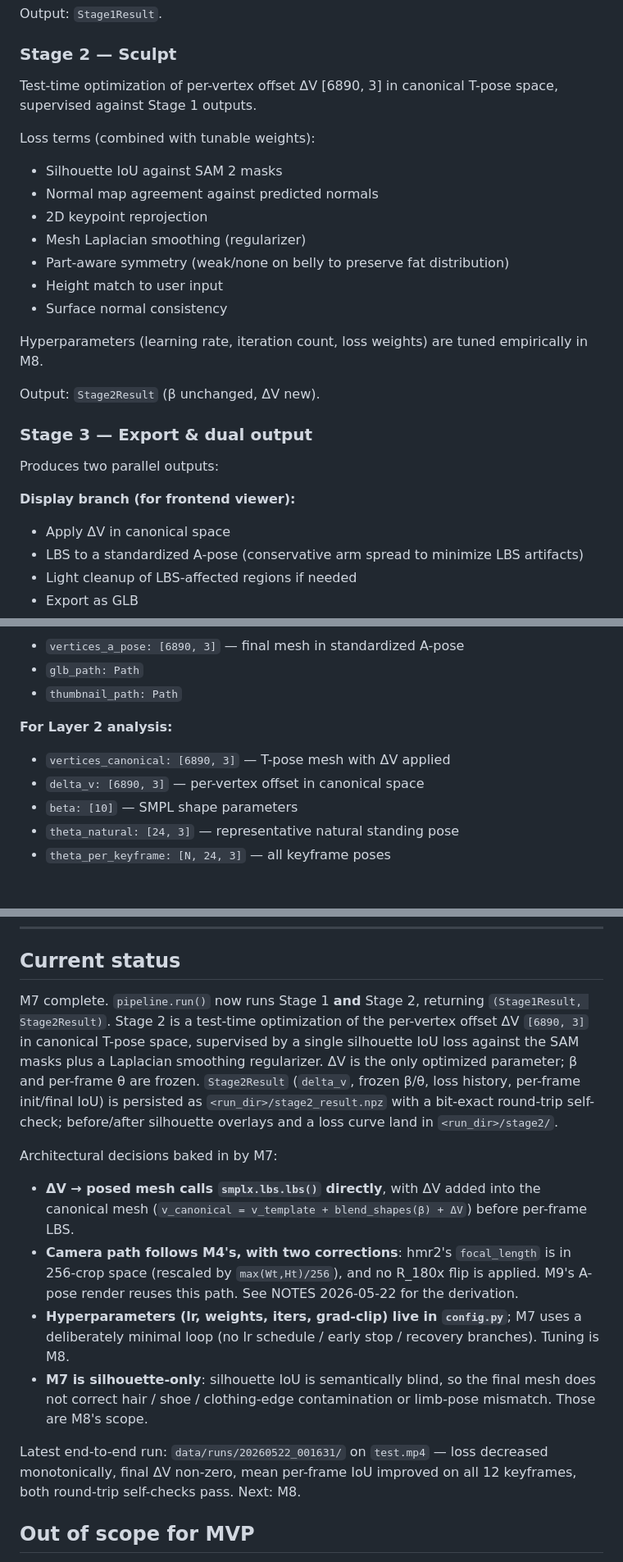
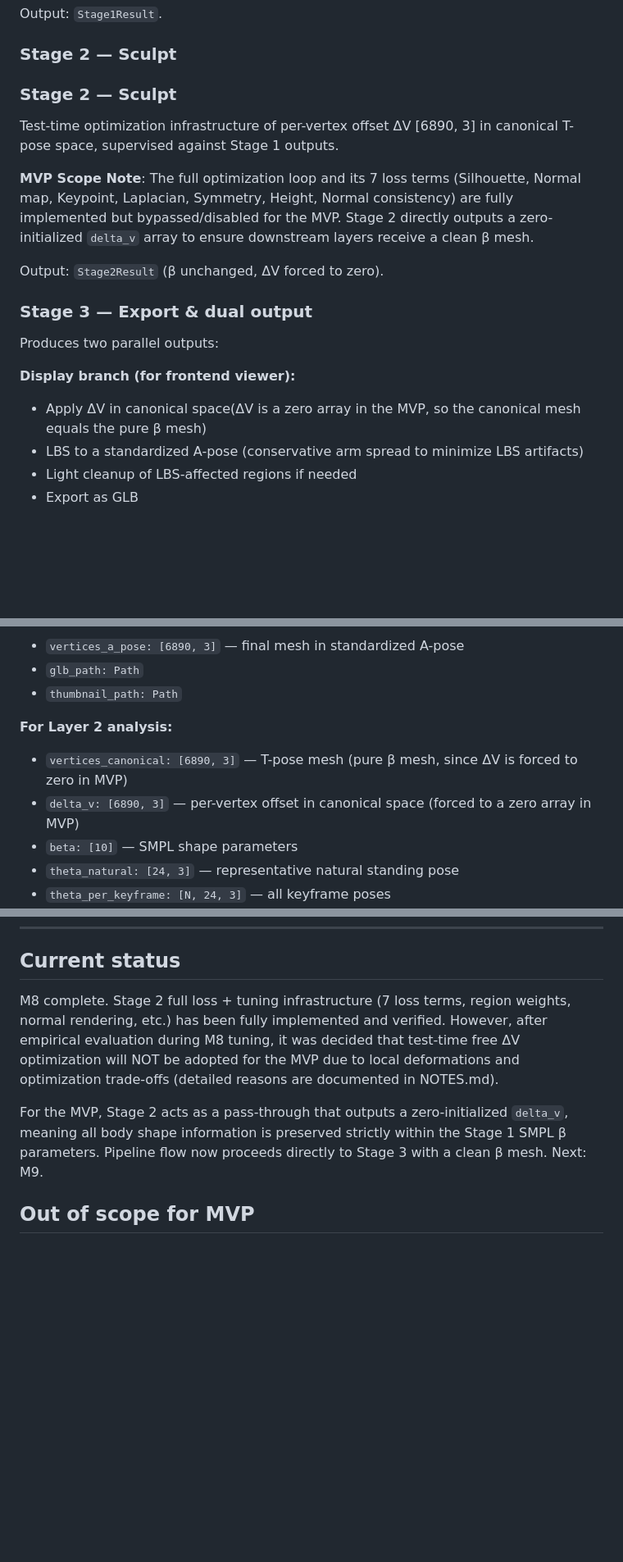
Before and after one commit to YouthhhCe/body_mvp, a Markdown page: PROJECT.md, 3 parts joined by grey strips. Shown at 82% size. Drawn GitHub-style; blank space fills up the shorter version.

Commit message:
eddit the PROJECT.md for m8 close

```diff
--- a/PROJECT.md
+++ b/PROJECT.md
@@ -81,27 +81,19 @@ Extract per-frame body parameters from the video by combining several models:
 Output: `Stage1Result`.
 
 ### Stage 2 — Sculpt
-Test-time optimization of per-vertex offset ΔV [6890, 3] in canonical T-pose space, supervised against Stage 1 outputs.
+### Stage 2 — Sculpt
+Test-time optimization infrastructure of per-vertex offset ΔV [6890, 3] in canonical T-pose space, supervised against Stage 1 outputs.
 
-Loss terms (combined with tunable weights):
-- Silhouette IoU against SAM 2 masks
-- Normal map agreement against predicted normals
-- 2D keypoint reprojection
-- Mesh Laplacian smoothing (regularizer)
-- Part-aware symmetry (weak/none on belly to preserve fat distribution)
-- Height match to user input
-- Surface normal consistency
+**MVP Scope Note**: The full optimization loop and its 7 loss terms (Silhouette, Normal map, Keypoint, Laplacian, Symmetry, Height, Normal consistency) are fully implemented but bypassed/disabled for the MVP. Stage 2 directly outputs a zero-initialized `delta_v` array to ensure downstream layers receive a clean β mesh.
 
-Hyperparameters (learning rate, iteration count, loss weights) are tuned empirically in M8.
-
-Output: `Stage2Result` (β unchanged, ΔV new).
+Output: `Stage2Result` (β unchanged, ΔV forced to zero).
 
 ### Stage 3 — Export & dual output
 
 Produces two parallel outputs:
 
 **Display branch (for frontend viewer):**
-- Apply ΔV in canonical space
+- Apply ΔV in canonical space(ΔV is a zero array in the MVP, so the canonical mesh equals the pure β mesh)
 - LBS to a standardized A-pose (conservative arm spread to minimize LBS artifacts)
 - Light cleanup of LBS-affected regions if needed
 - Export as GLB
@@ -126,8 +118,8 @@ Output: `Stage3Result`.
 - `thumbnail_path: Path`
 
 **For Layer 2 analysis:**
-- `vertices_canonical: [6890, 3]` — T-pose mesh with ΔV applied
-- `delta_v: [6890, 3]` — per-vertex offset in canonical space
+- `vertices_canonical: [6890, 3]` — T-pose mesh (pure β mesh, since ΔV is forced to zero in MVP)
+- `delta_v: [6890, 3]` — per-vertex offset in canonical space (forced to a zero array in MVP)
 - `beta: [10]` — SMPL shape parameters
 - `theta_natural: [24, 3]` — representative natural standing pose
 - `theta_per_keyframe: [N, 24, 3]` — all keyframe poses
@@ -268,15 +260,9 @@ Things that have bitten others working on similar pipelines:
 
 ## Current status
 
-M7 complete. `pipeline.run()` now runs Stage 1 **and** Stage 2, returning `(Stage1Result, Stage2Result)`. Stage 2 is a test-time optimization of the per-vertex offset ΔV `[6890, 3]` in canonical T-pose space, supervised by a single silhouette IoU loss against the SAM masks plus a Laplacian smoothing regularizer. ΔV is the only optimized parameter; β and per-frame θ are frozen. `Stage2Result` (`delta_v`, frozen β/θ, loss history, per-frame init/final IoU) is persisted as `<run_dir>/stage2_result.npz` with a bit-exact round-trip self-check; before/after silhouette overlays and a loss curve land in `<run_dir>/stage2/`.
+M8 complete. Stage 2 full loss + tuning infrastructure (7 loss terms, region weights, normal rendering, etc.) has been fully implemented and verified. However, after empirical evaluation during M8 tuning, it was decided that test-time free ΔV optimization will NOT be adopted for the MVP due to local deformations and optimization trade-offs (detailed reasons are documented in NOTES.md).
 
-Architectural decisions baked in by M7:
-- **ΔV → posed mesh calls `smplx.lbs.lbs()` directly**, with ΔV added into the canonical mesh (`v_canonical = v_template + blend_shapes(β) + ΔV`) before per-frame LBS.
-- **Camera path follows M4's, with two corrections**: hmr2's `focal_length` is in 256-crop space (rescaled by `max(Wt,Ht)/256`), and no R_180x flip is applied. M9's A-pose render reuses this path. See NOTES 2026-05-22 for the derivation.
-- **Hyperparameters (lr, weights, iters, grad-clip) live in `config.py`**; M7 uses a deliberately minimal loop (no lr schedule / early stop / recovery branches). Tuning is M8.
-- **M7 is silhouette-only**: silhouette IoU is semantically blind, so the final mesh does not correct hair / shoe / clothing-edge contamination or limb-pose mismatch. Those are M8's scope.
-
-Latest end-to-end run: `data/runs/20260522_001631/` on `test.mp4` — loss decreased monotonically, final ΔV non-zero, mean per-frame IoU improved on all 12 keyframes, both round-trip self-checks pass. Next: M8.
+For the MVP, Stage 2 acts as a pass-through that outputs a zero-initialized `delta_v`, meaning all body shape information is preserved strictly within the Stage 1 SMPL β parameters. Pipeline flow now proceeds directly to Stage 3 with a clean β mesh. Next: M9.
 
 ## Out of scope for MVP
 
```
Also changed, not shown: other parts of PROJECT.md (+4 -4 lines).
